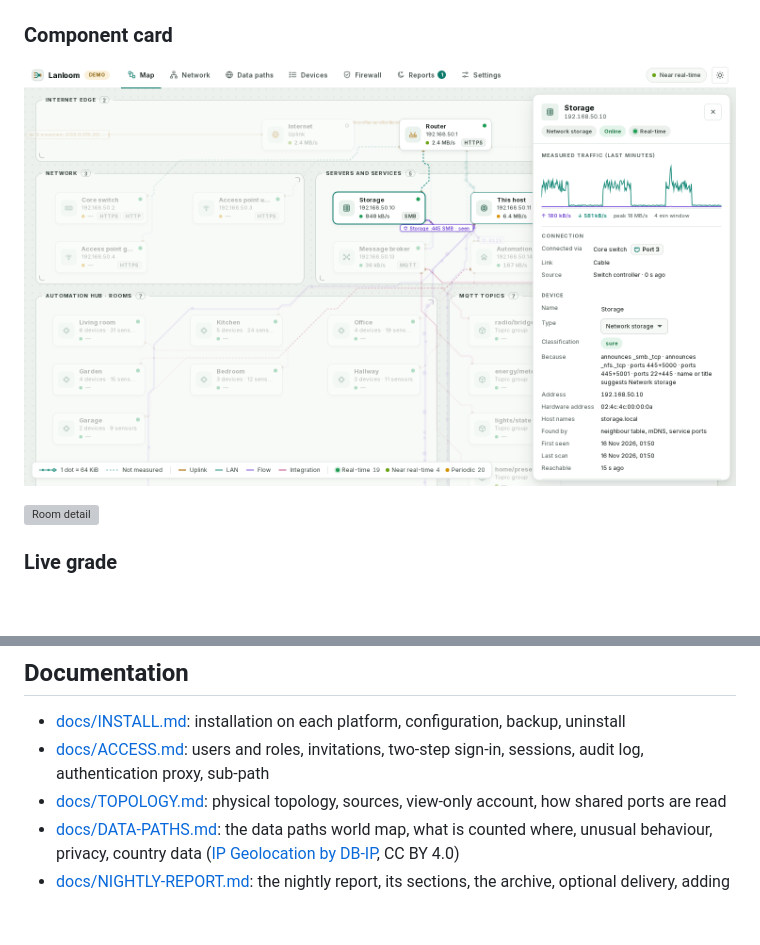
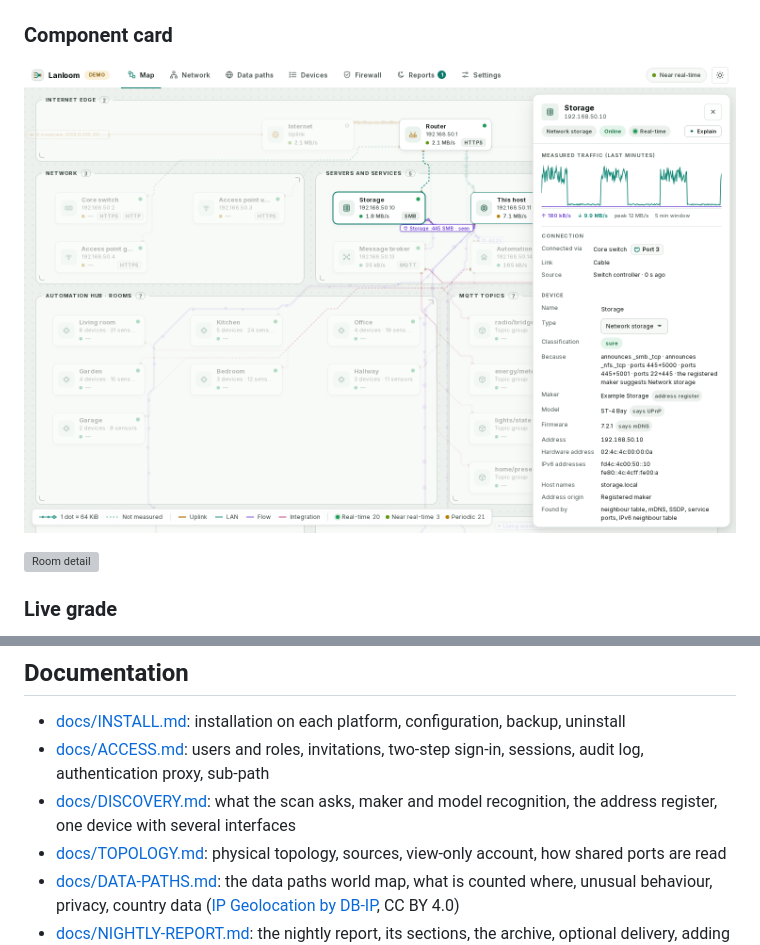
Before and after one commit to robeertm/lanloom, a Markdown page: README.md, 2 parts joined by grey strips. Drawn GitHub-style; pictures changed too: docs/screenshots/detail-light.png; blank space fills up the shorter version; grey boxes are pictures that could not be loaded.

```diff
--- a/README.md
+++ b/README.md
@@ -292,6 +306,7 @@ Image tags: version tags such as `:1.1.0` are immutable; `:1` and `:latest` move
 
 - [docs/INSTALL.md](docs/INSTALL.md): installation on each platform, configuration, backup, uninstall
 - [docs/ACCESS.md](docs/ACCESS.md): users and roles, invitations, two-step sign-in, sessions, audit log, authentication proxy, sub-path
+- [docs/DISCOVERY.md](docs/DISCOVERY.md): what the scan asks, maker and model recognition, the address register, one device with several interfaces
 - [docs/TOPOLOGY.md](docs/TOPOLOGY.md): physical topology, sources, view-only account, how shared ports are read
 - [docs/DATA-PATHS.md](docs/DATA-PATHS.md): the data paths world map, what is counted where, unusual behaviour, privacy, country data ([IP Geolocation by DB-IP](https://db-ip.com), CC BY 4.0)
 - [docs/NIGHTLY-REPORT.md](docs/NIGHTLY-REPORT.md): the nightly report, its sections, the archive, optional delivery, adding a section
```
Also changed, not shown: other parts of README.md (+15 -1 lines), CHANGELOG.md (+13 -0 lines), THIRD-PARTY-NOTICES.md (+1 -0 lines), docs/DISCOVERY.md (added, +84 -0 lines), docs/screenshots/identity-dark.png (added), docs/screenshots/identity-light.png (added), docs/screenshots/phone-identity.png (added), 6 other files.
